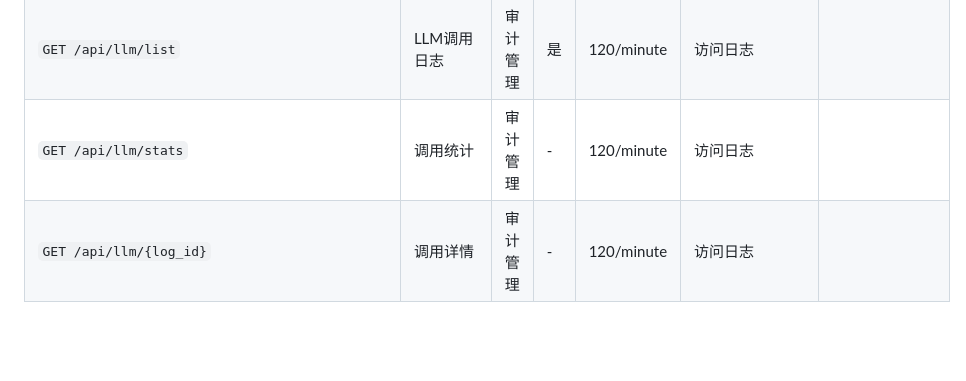
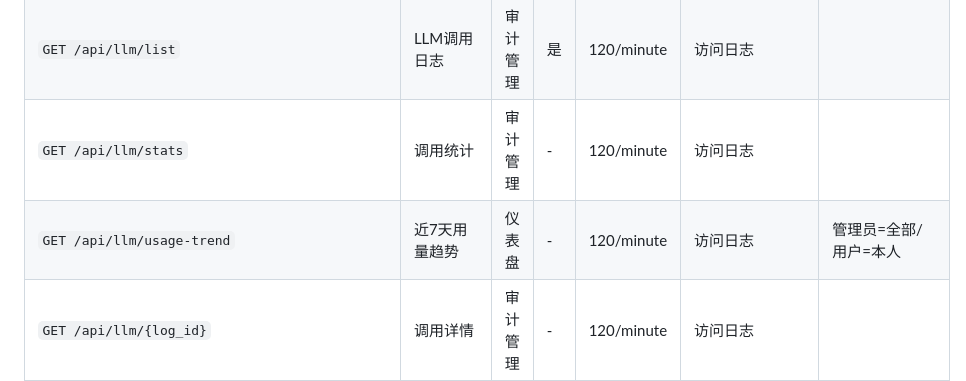
Before and after one commit to s-luping/query-forge, a Markdown page: docs/03-资产总表.md, the part around the change. Drawn GitHub-style; blank space fills up the shorter version.

```diff
--- a/docs/03-资产总表.md
+++ b/docs/03-资产总表.md
@@ -64,6 +64,7 @@
 | `POST /api/knowledge/{knowledge_id}/restore` | 恢复知识版本 | 元数据管理 | - | 30/minute | audit.log | 非管理员强制降为 personal |
 | `GET /api/llm/list` | LLM调用日志 | 审计管理 | 是 | 120/minute | 访问日志 | |
 | `GET /api/llm/stats` | 调用统计 | 审计管理 | - | 120/minute | 访问日志 | |
+| `GET /api/llm/usage-trend` | 近7天用量趋势 | 仪表盘 | - | 120/minute | 访问日志 | 管理员=全部/用户=本人 |
 | `GET /api/llm/{log_id}` | 调用详情 | 审计管理 | - | 120/minute | 访问日志 | |
 | `GET /api/llm/filter-options` | 日志筛选项 | 审计管理 | - | 120/minute | 访问日志 | 可见范围内供应商/模型 |
 | `DELETE /api/llm/{log_id}` | 删除调用日志 | 审计管理 | - | 30/minute | audit.log | |
```
Also changed, not shown: docs/README.md (+6 -4 lines).
